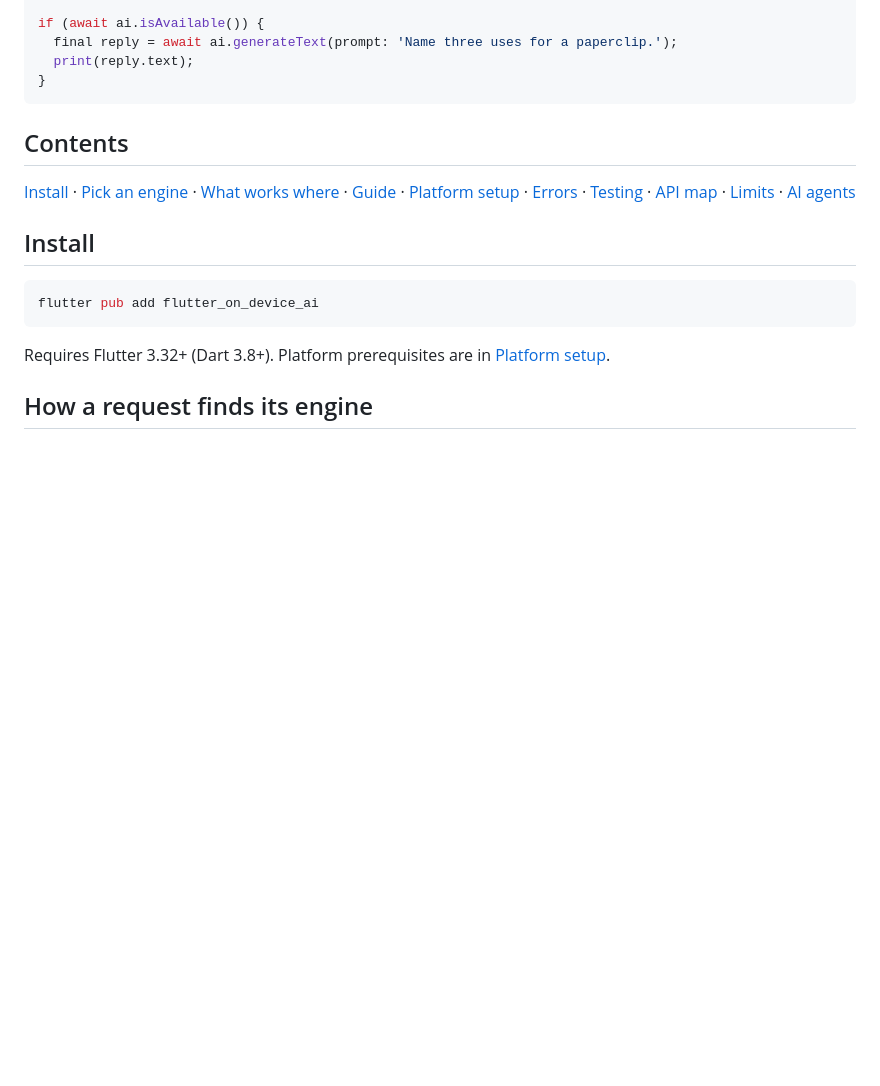
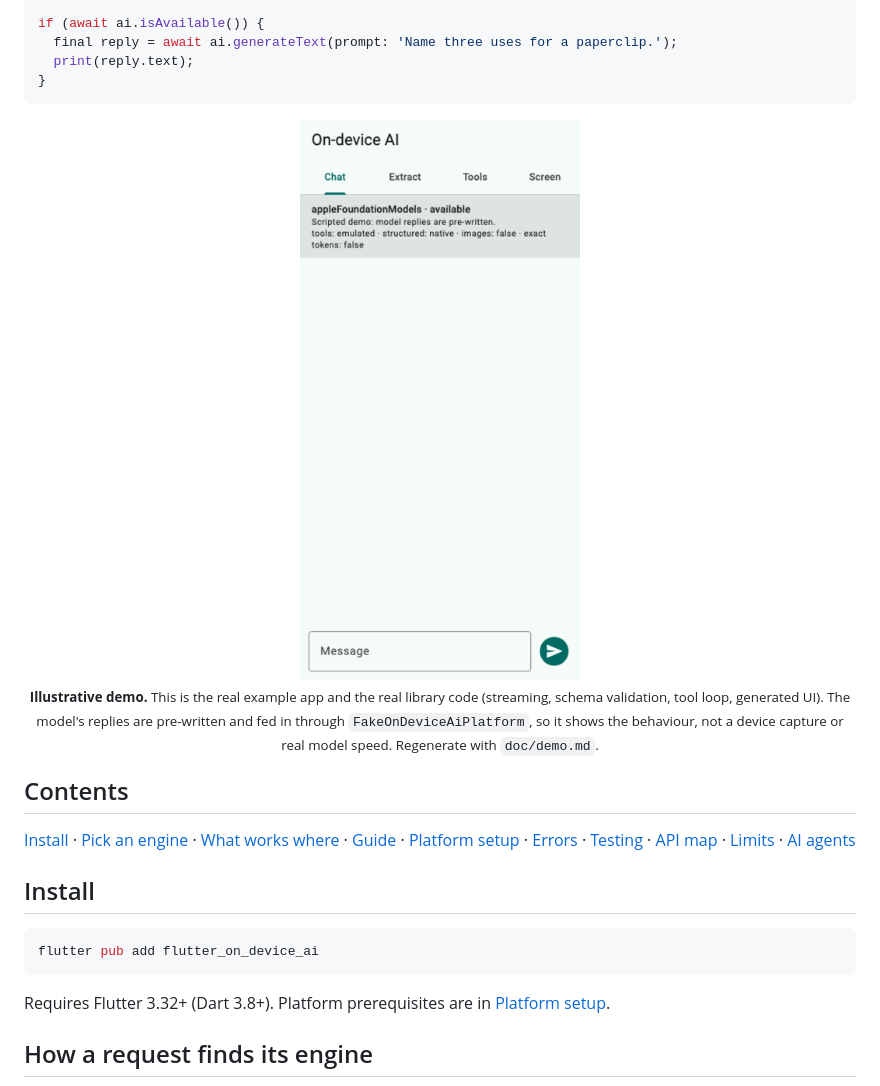
Before and after one commit to seena98/flutter_on_device_ai, a Markdown page: README.md, the part around the change. Rendered like a GitHub page; pictures changed too: doc/assets/demo.gif (added); blank space fills up the shorter version.

Commit message:
docs: add labelled scripted demo GIF rendered from the real example app
Co-Authored-By: Claude Sonnet 5.5 <noreply@anthropic.com>

````diff
--- a/README.md
+++ b/README.md
@@ -25,6 +25,12 @@ if (await ai.isAvailable()) {
   print(reply.text);
 }
 ```
+
+<p align="center">
+  <img src="doc/assets/demo.gif" alt="The example app: streaming chat, JSON extraction, tool calling and a generated screen" width="300" />
+  <br />
+  <sub><b>Illustrative demo.</b> This is the real example app and the real library code (streaming, schema validation, tool loop, generated UI). The model's replies are pre-written and fed in through <code>FakeOnDeviceAiPlatform</code>, so it shows the behaviour, not a device capture or real model speed. Regenerate with <code>doc/demo.md</code>.</sub>
+</p>
 
 ## Contents
 
````
Also changed, not shown: AGENTS.md (+2 -1 lines), doc/demo.md (added, +18 -0 lines), 1 other file.
